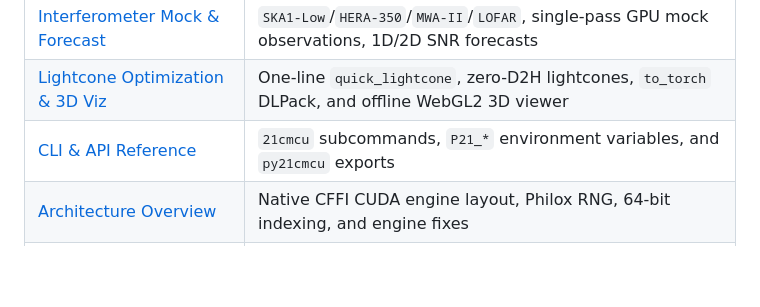
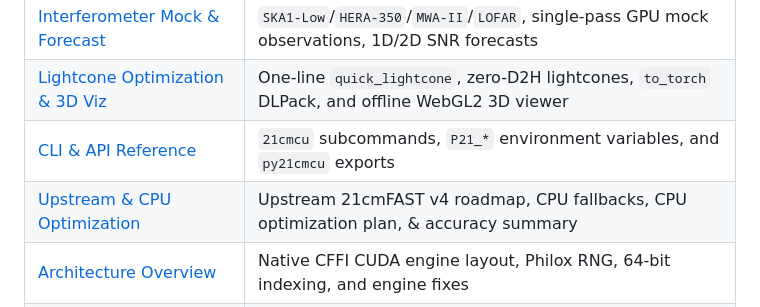
Before and after one commit to HainaHuang729/21cmCU, a Markdown page: docs/wiki/Home.md, the part around the change. Rendered like a GitHub page; blank space fills up the shorter version.

```diff
--- a/docs/wiki/Home.md
+++ b/docs/wiki/Home.md
@@ -34,6 +34,7 @@ All **`168/168`** `v0.6.0` native GPU tests (`-k "not speed"` across 12 native s
 | [Interferometer Mock & Forecast](Interferometer-Mock-and-Forecast.md) | `SKA1-Low`/`HERA-350`/`MWA-II`/`LOFAR`, single-pass GPU mock observations, 1D/2D SNR forecasts |
 | [Lightcone Optimization & 3D Viz](Lightcone-Optimization-and-3D-Viz.md) | One-line `quick_lightcone`, zero-D2H lightcones, `to_torch` DLPack, and offline WebGL2 3D viewer |
 | [CLI & API Reference](CLI-and-API-Reference.md) | `21cmcu` subcommands, `P21_*` environment variables, and `py21cmcu` exports |
+| [Upstream & CPU Optimization](Upstream-Comparison-and-CPU-Optimization.md) | Upstream 21cmFAST v4 roadmap, CPU fallbacks, CPU optimization plan, & accuracy summary |
 | [Architecture Overview](Architecture-Overview.md) | Native CFFI CUDA engine layout, Philox RNG, 64-bit indexing, and engine fixes |
 | [Troubleshooting & FAQ](Troubleshooting-and-FAQ.md) | Common HPC build issues, v4 `_ACG` naming, `Z_HEAT_MAX`, and OOM tuning |
 
```
Also changed, not shown: README.md (+29 -6 lines), docs/UPSTREAM_AND_OPTIMIZATION.md (added, +88 -0 lines), docs/wiki/Upstream-Comparison-and-CPU-Optimization.md (added, +45 -0 lines), docs/wiki/_Sidebar.md (+1 -0 lines), docs/figures/interferometer_mock_showcase.png (added), docs/figures/lightcone_showcase.png (added), docs/figures/v070_observables_and_calibration.png (added), 1 other file.
